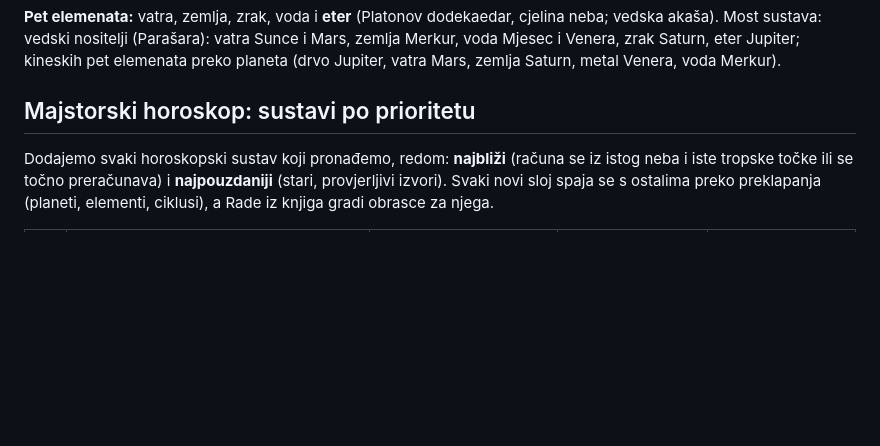
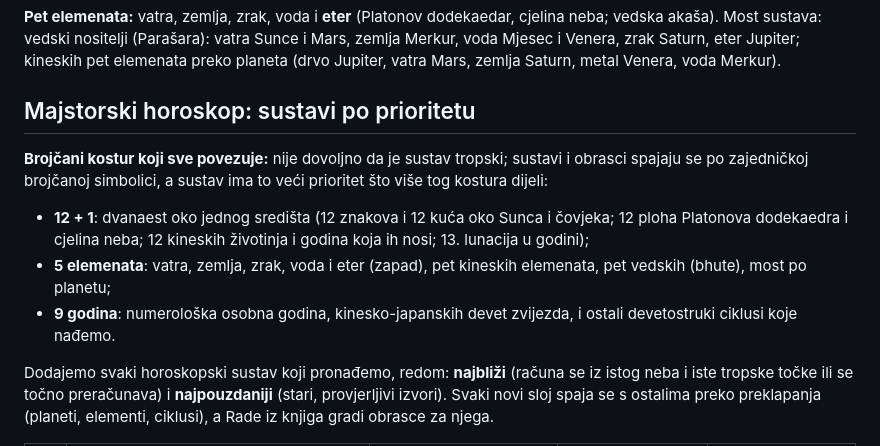
Before and after one commit to fenikspi/feniks-pi, a Markdown page: plan-platforme.md, the part around the change. Drawn GitHub-style; blank space fills up the shorter version.

Commit message:
Plan: brojčani kostur majstorskog horoskopa (12+1, 5 elemenata, 9 godina)
Co-Authored-By: Claude Opus 5.5 <noreply@anthropic.com>
Claude-Session: https://claude.ai/code/session_01XHfKkUmSoNckNk7uGjNB87

```diff
--- a/plan-platforme.md
+++ b/plan-platforme.md
@@ -36,6 +36,13 @@ nositelji (Parašara): vatra Sunce i Mars, zemlja Merkur, voda Mjesec i Venera,
 preko planeta (drvo Jupiter, vatra Mars, zemlja Saturn, metal Venera, voda Merkur).
 
 ## Majstorski horoskop: sustavi po prioritetu
+
+**Brojčani kostur koji sve povezuje:** nije dovoljno da je sustav tropski; sustavi i obrasci spajaju se po zajedničkoj brojčanoj
+simbolici, a sustav ima to veći prioritet što više tog kostura dijeli:
+- **12 + 1**: dvanaest oko jednog središta (12 znakova i 12 kuća oko Sunca i čovjeka; 12 ploha Platonova dodekaedra i cjelina neba;
+  12 kineskih životinja i godina koja ih nosi; 13. lunacija u godini);
+- **5 elemenata**: vatra, zemlja, zrak, voda i eter (zapad), pet kineskih elemenata, pet vedskih (bhute), most po planetu;
+- **9 godina**: numerološka osobna godina, kinesko-japanskih devet zvijezda, i ostali devetostruki ciklusi koje nađemo.
 
 Dodajemo svaki horoskopski sustav koji pronađemo, redom: **najbliži** (računa se iz istog neba i iste tropske točke ili se točno
 preračunava) i **najpouzdaniji** (stari, provjerljivi izvori). Svaki novi sloj spaja se s ostalima preko preklapanja (planeti,
```
